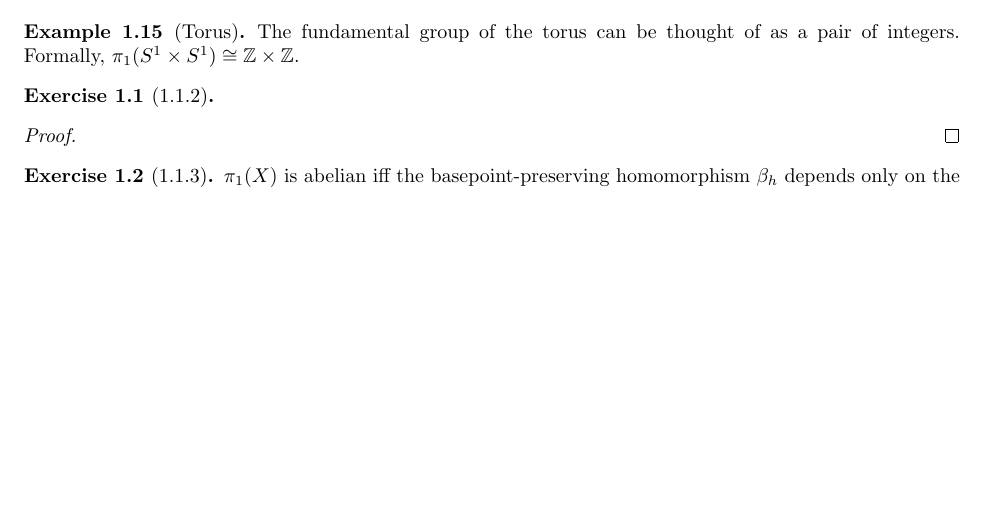
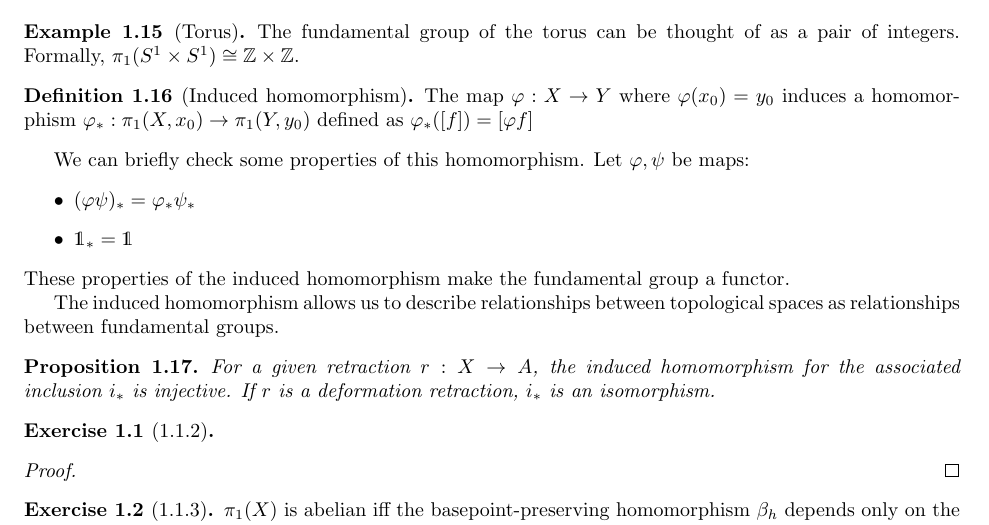
Before and after one commit to kennyworkman/hatcher, a LaTeX document (1/1.tex, which reads 1/kennyworkman.sty): part of page 4 of 4, cut so that both start at the same text, the shorter picture padded with empty space. Compiled offline with pdfLaTeX.

Commit message:
Induced homomorphisim

```diff
--- a/1/1.tex
+++ b/1/1.tex
@@ -206,6 +206,23 @@ This theorem says a few things. It tells us the surface of a sphere can never be
 	The fundamental group of the torus can be thought of as a pair of integers. Formally, $\pi_1(S^1 \times S^1) \cong \Z \times \Z$.
 \end{example}
 
+
+\begin{definition}[Induced homomorphism]
+	The map $\varphi: X \to Y$ where $\varphi(x_0) = y_0$ induces a homomorphism $\varphi_*: \pi_1(X, x_0) \to \pi_1(Y, y_0)$ defined as $\varphi_*([f]) = [\varphi f]$
+\end{definition}
+
+We can briefly check some properties of this homomorphism. Let $\varphi, \psi$ be maps:
+\begin{itemize}
+	\item{$(\varphi\psi)_* = \varphi_*\psi_*$}
+	\item{$\mathds{1}_* = \mathds{1}$}
+\end{itemize}
+These properties of the induced homomorphism make the fundamental group a functor.
+
+The induced homomorphism allows us to describe relationships between topological spaces as relationships between fundamental groups.
+\begin{proposition}[]
+	For a given retraction $r: X \to A$, the induced homomorphism for the associated inclusion $i_*$ is injective. If $r$ is a deformation retraction, $i_*$ is an isomorphism.
+\end{proposition}
+
 \begin{exercise}[1.1.2]
 
 \end{exercise}
--- a/1/kennyworkman.sty
+++ b/1/kennyworkman.sty
@@ -10,6 +10,7 @@
 \usepackage[margin=1in]{geometry}
 \usepackage{graphicx}
 \usepackage{mathtools}
+\usepackage{dsfont}
 \usepackage{tikz,tikz-cd}
 \usepackage{verbatim}
 \usepackage[capitalise,nameinlink]{cleveref}
```
Also changed, not shown: 1/1.pdf, 4 other files.
